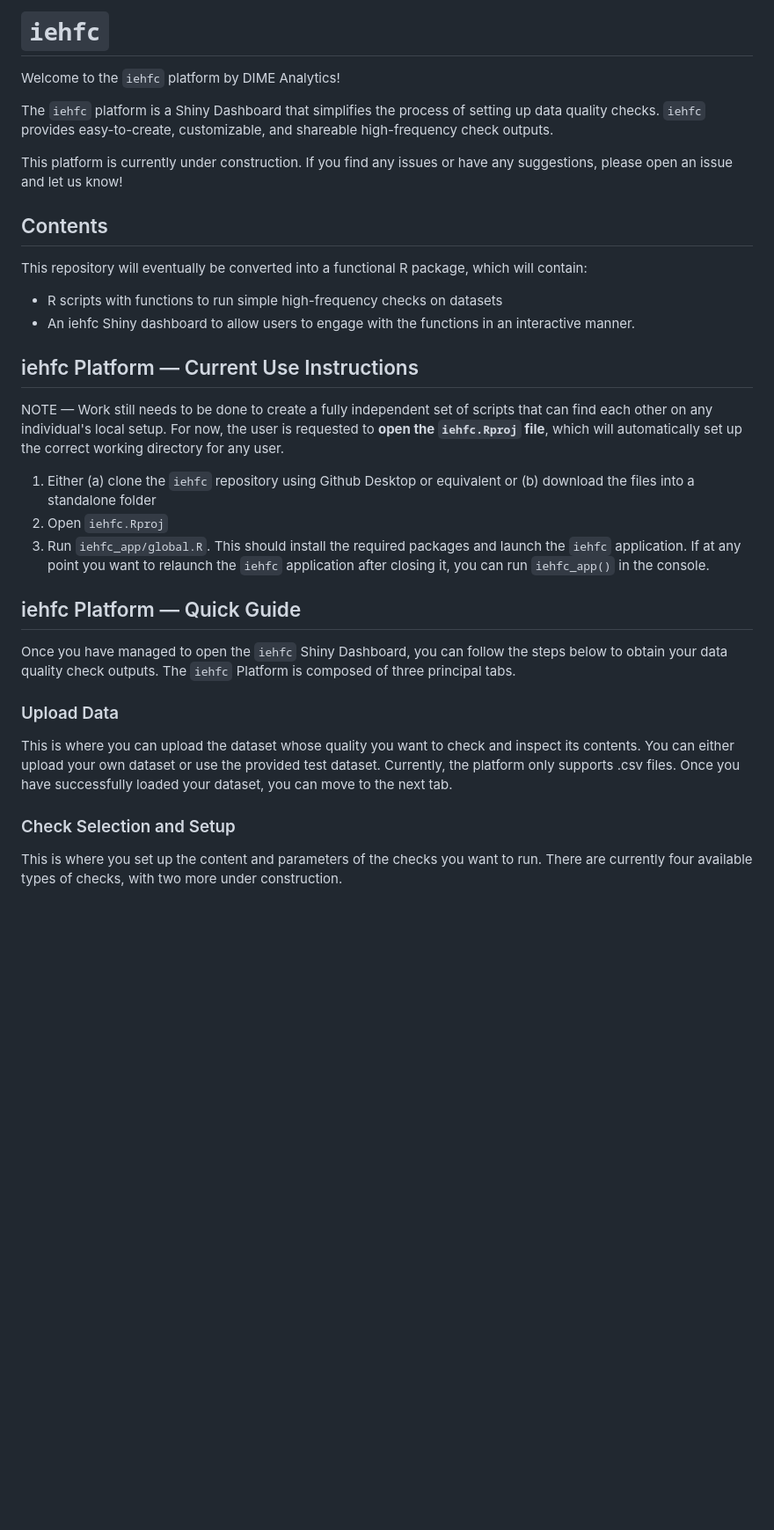
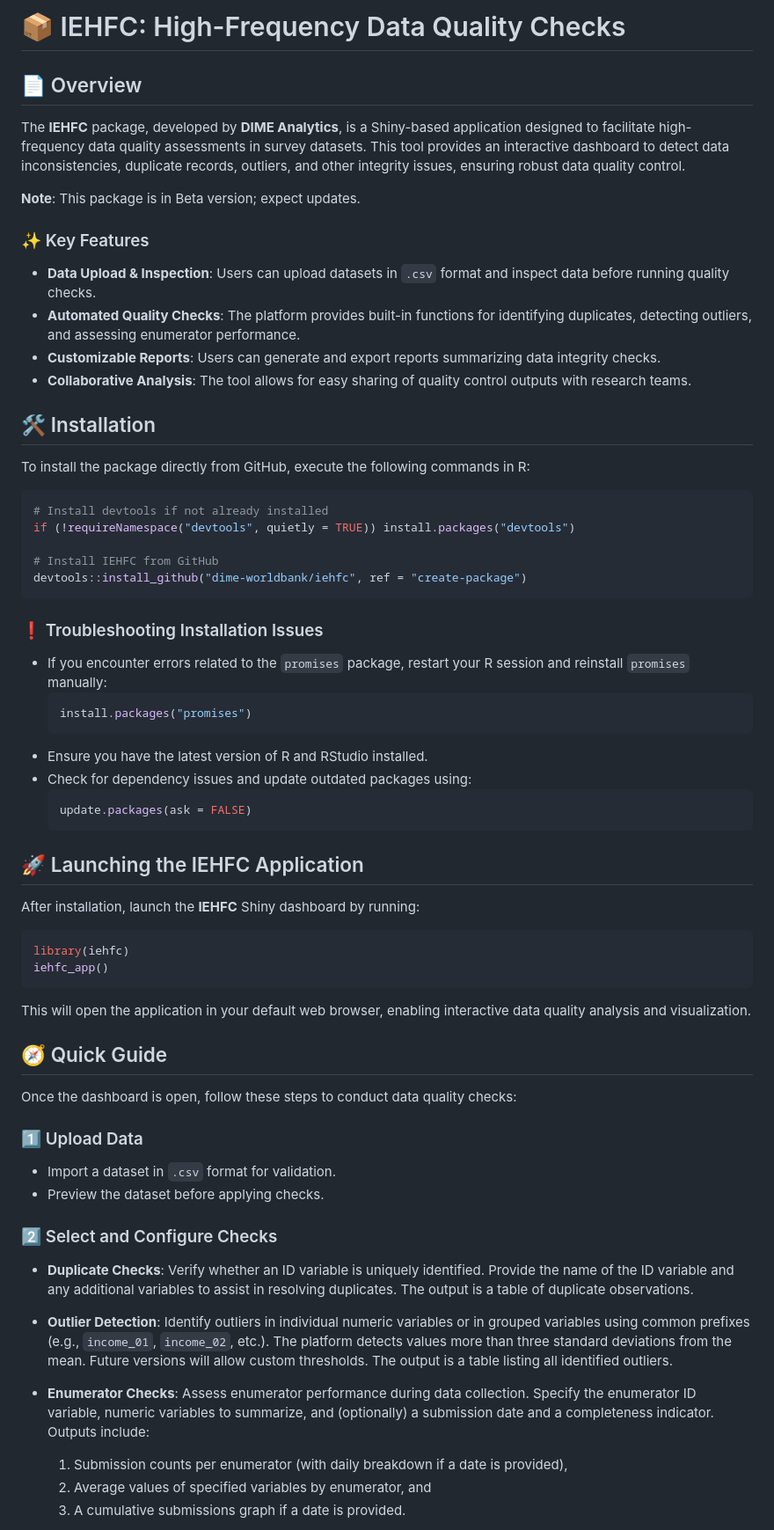
Before and after one commit to dime-worldbank/iehfc, a Markdown page: README.md, the part around one of its changes. Shown at 88% size. Rendered like a GitHub page; blank space fills up the shorter version.

Commit message:
update: add readme

````diff
--- a/README.md
+++ b/README.md
@@ -1,32 +1,70 @@
-# `iehfc`
-Welcome to the `iehfc` platform by DIME Analytics!
+# 📦 IEHFC: High-Frequency Data Quality Checks
 
-The `iehfc` platform is a Shiny Dashboard that simplifies the process of setting up data quality checks. `iehfc` provides easy-to-create, customizable, and shareable high-frequency check outputs.
+## 📄 Overview
 
-This platform is currently under construction. If you find any issues or have any suggestions, please open an issue and let us know!
+The **IEHFC** package, developed by **DIME Analytics**, is a Shiny-based application designed to facilitate high-frequency data quality assessments in survey datasets. This tool provides an interactive dashboard to detect data inconsistencies, duplicate records, outliers, and other integrity issues, ensuring robust data quality control.
 
-## Contents
+**Note**: This package is in Beta version; expect updates.
 
-This repository will eventually be converted into a functional R package, which will contain:
-- R scripts with functions to run simple high-frequency checks on datasets
-- An iehfc Shiny dashboard to allow users to engage with the functions in an interactive manner.
+### ✨ Key Features
 
-## iehfc Platform — Current Use Instructions
+- **Data Upload & Inspection**: Users can upload datasets in `.csv` format and inspect data before running quality checks.
+- **Automated Quality Checks**: The platform provides built-in functions for identifying duplicates, detecting outliers, and assessing enumerator performance.
+- **Customizable Reports**: Users can generate and export reports summarizing data integrity checks.
+- **Collaborative Analysis**: The tool allows for easy sharing of quality control outputs with research teams.
 
-NOTE — Work still needs to be done to create a fully independent set of scripts that can find each other on any individual's local setup. For now, the user is requested to **open the `iehfc.Rproj` file**, which will automatically set up the correct working directory for any user.
+## 🛠️ Installation
 
-1. Either (a) clone the `iehfc` repository using Github Desktop or equivalent or (b) download the files into a standalone folder
-2. Open `iehfc.Rproj`
-3. Run `iehfc_app/global.R`. This should install the required packages and launch the `iehfc` application. If at any point you want to relaunch the `iehfc` application after closing it, you can run `iehfc_app()` in the console.
+To install the package directly from GitHub, execute the following commands in R:
 
-## iehfc Platform — Quick Guide
+```r
+# Install devtools if not already installed
+if (!requireNamespace("devtools", quietly = TRUE)) install.packages("devtools")
 
-Once you have managed to open the `iehfc` Shiny Dashboard, you can follow the steps below to obtain your data quality check outputs. The `iehfc` Platform is composed of three principal tabs.
+# Install IEHFC from GitHub
+devtools::install_github("dime-worldbank/iehfc", ref = "create-package")
+```
 
-### Upload Data
+### ❗ Troubleshooting Installation Issues
 
-This is where you can upload the dataset whose quality you want to check and inspect its contents. You can either upload your own dataset or use the provided test dataset. Currently, the platform only supports .csv files. Once you have successfully loaded your dataset, you can move to the next tab.
+- If you encounter errors related to the `promises` package, restart your R session and reinstall `promises` manually:
+  ```r
+  install.packages("promises")
+  ```
+- Ensure you have the latest version of R and RStudio installed.
+- Check for dependency issues and update outdated packages using:
+  ```r
+  update.packages(ask = FALSE)
+  ```
 
-### Check Selection and Setup
+## 🚀 Launching the IEHFC Application
 
-This is where you set up the content and parameters of the checks you want to run. There are currently four available types of checks, with two more under construction.
+After installation, launch the **IEHFC** Shiny dashboard by running:
+
+```r
+library(iehfc)
+iehfc_app()
+```
+
+This will open the application in your default web browser, enabling interactive data quality analysis and visualization.
+
+## 🧭 Quick Guide
+
+Once the dashboard is open, follow these steps to conduct data quality checks:
+
+### 1️⃣ Upload Data
+
+- Import a dataset in `.csv` format for validation.
+- Preview the dataset before applying checks.
+
+### 2️⃣ Select and Configure Checks
+
+- **Duplicate Checks**: Verify whether an ID variable is uniquely identified. Provide the name of the ID variable and any additional variables to assist in resolving duplicates. The output is a table of duplicate observations.
+
+- **Outlier Detection**: Identify outliers in individual numeric variables or in grouped variables using common prefixes (e.g., `income_01`, `income_02`, etc.). The platform detects values more than three standard deviations from the mean. Future versions will allow custom thresholds. The output is a table listing all identified outliers.
+
+- **Enumerator Checks**: Assess enumerator performance during data collection. Specify the enumerator ID variable, numeric variables to summarize, and (optionally) a submission date and a completeness indicator. Outputs include:
+  1. Submission counts per enumerator (with daily breakdown if a date is provided),
+  2. Average values of specified variables by enumerator, and
+  3. A cumulative submissions graph if a date is provided.
+
````
Also changed, not shown: other parts of README.md (+23 -27 lines).
